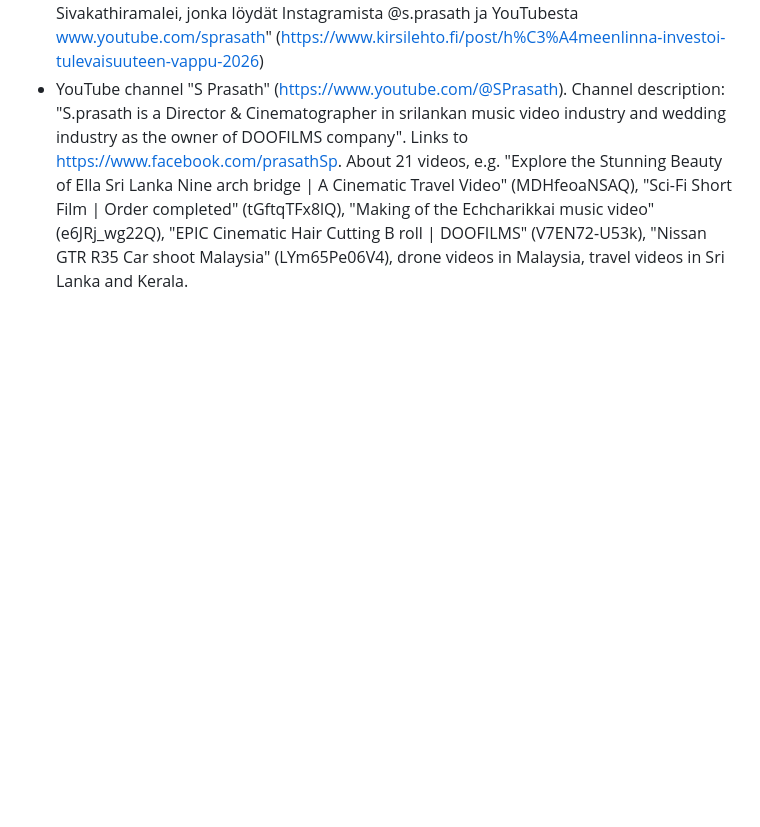
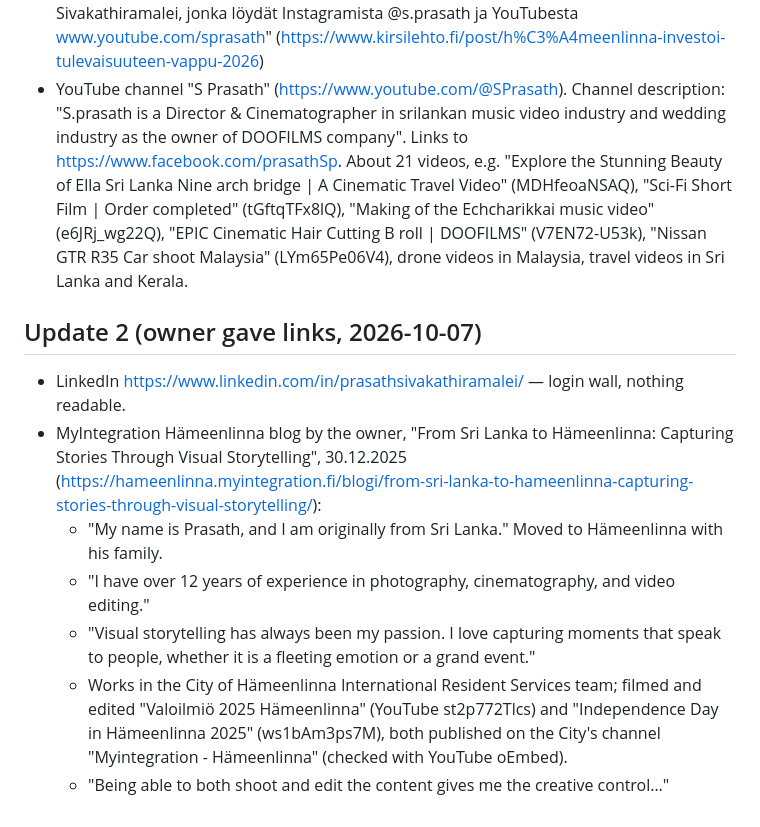
Before and after one commit to Maxprasa/Prasath-1, a Markdown page: docs/research/2026-10-company-and-owner.md, the part around the change. Drawn GitHub-style; blank space fills up the shorter version.

```diff
--- a/docs/research/2026-10-company-and-owner.md
+++ b/docs/research/2026-10-company-and-owner.md
@@ -95,3 +95,18 @@ were found by opening the registers in a real (headless) browser instead.
   "Making of the Echcharikkai music video" (e6JRj_wg22Q), "EPIC Cinematic Hair Cutting B roll | DOOFILMS"
   (V7EN72-U53k), "Nissan GTR R35 Car shoot Malaysia" (LYm65Pe06V4), drone videos in Malaysia, travel videos
   in Sri Lanka and Kerala.
+
+## Update 2 (owner gave links, 2026-10-07)
+
+- LinkedIn https://www.linkedin.com/in/prasathsivakathiramalei/ — login wall, nothing readable.
+- MyIntegration Hämeenlinna blog by the owner, "From Sri Lanka to Hämeenlinna: Capturing Stories Through Visual
+  Storytelling", 30.12.2025
+  (https://hameenlinna.myintegration.fi/blogi/from-sri-lanka-to-hameenlinna-capturing-stories-through-visual-storytelling/):
+  - "My name is Prasath, and I am originally from Sri Lanka." Moved to Hämeenlinna with his family.
+  - "I have over 12 years of experience in photography, cinematography, and video editing."
+  - "Visual storytelling has always been my passion. I love capturing moments that speak to people, whether it
+    is a fleeting emotion or a grand event."
+  - Works in the City of Hämeenlinna International Resident Services team; filmed and edited "Valoilmiö 2025
+    Hämeenlinna" (YouTube st2p772Tlcs) and "Independence Day in Hämeenlinna 2025" (ws1bAm3ps7M), both published
+    on the City's channel "Myintegration - Hämeenlinna" (checked with YouTube oEmbed).
+  - "Being able to both shoot and edit the content gives me the creative control…"
```
Also changed, not shown: docs/facts/kuvadoo.md (+36 -5 lines).
